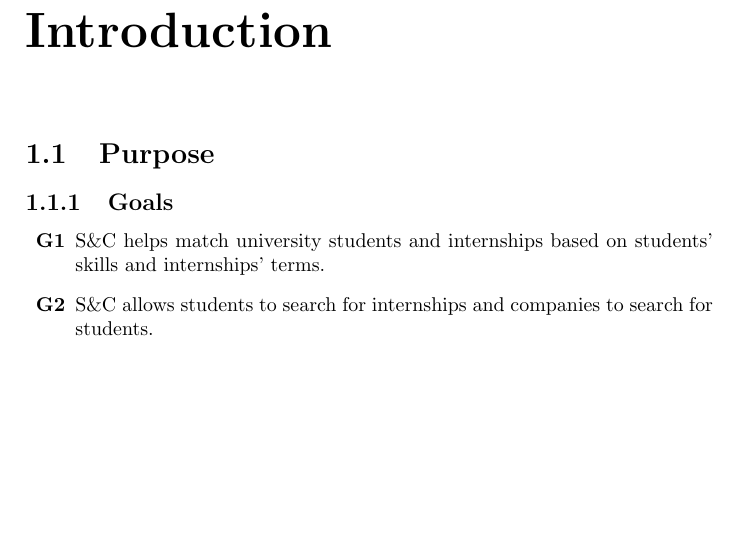
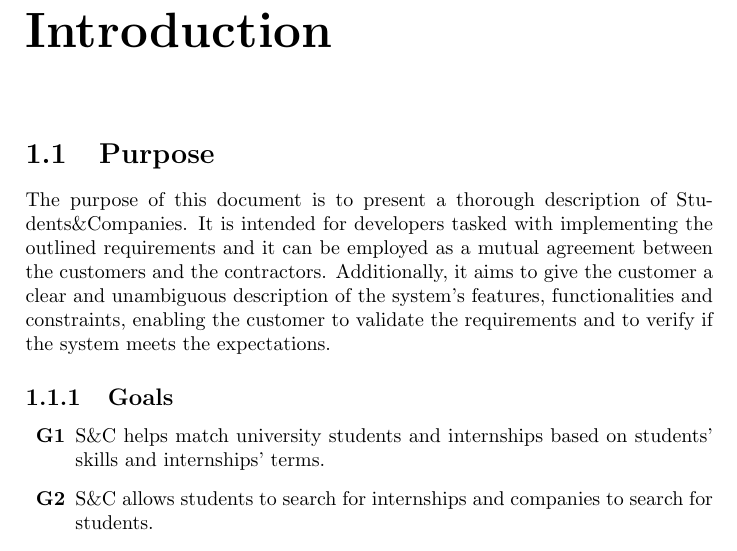
Before and after one commit to andreacarrara-polimi/RDD-SE2-POLIMI, a LaTeX book (RASD/main.tex): part of page 3 of 7, cut so that both start at the same text, the shorter picture padded with empty space. Compiled offline with pdfLaTeX.

Commit message:
RASD: Add purpose

```diff
--- a/RASD/main.tex
+++ b/RASD/main.tex
@@ -16,6 +16,8 @@
 
 \chapter{Introduction}
 \section{Purpose}
+The purpose of this document is to present a thorough description of {Students\&Companies}. It is intended for developers tasked with implementing the outlined requirements and it can be employed as a mutual agreement between the customers and the contractors. Additionally, it aims to give the customer a clear and unambiguous description of the system's features, functionalities and constraints, enabling the customer to validate the requirements and to verify if the system meets the expectations.
+
 \subsection{Goals}
 
 \begin{itemize}
```
